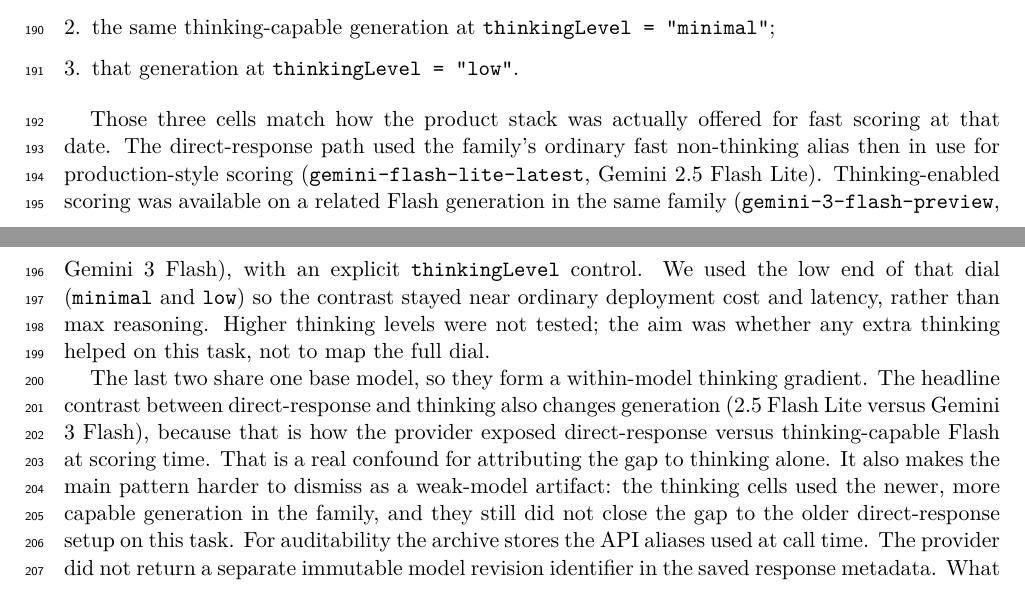
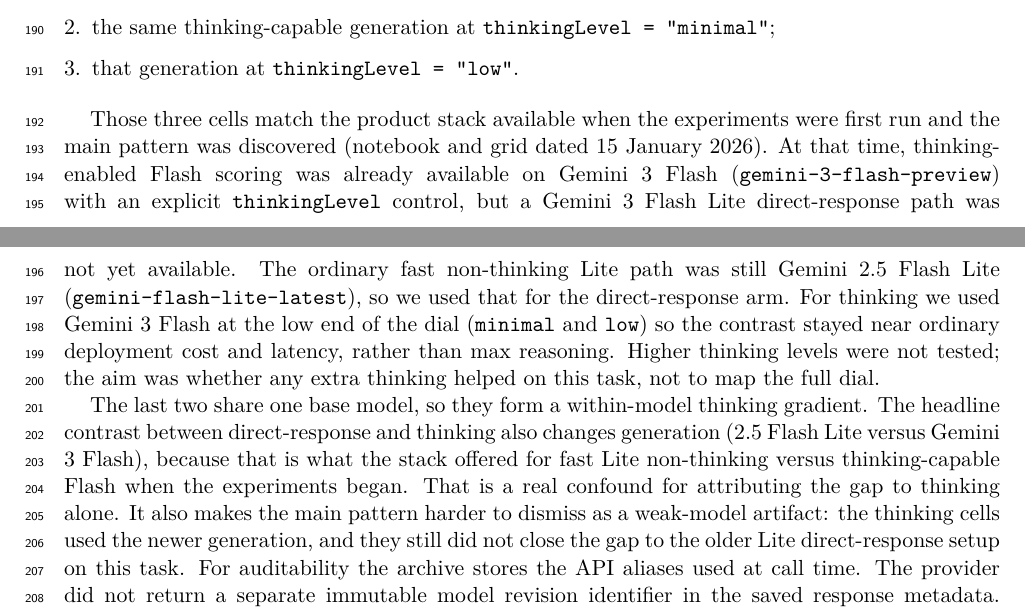
Before and after one commit to aigorahub/model-cognition-fit-supporting-materials, a LaTeX paper (paper/manuscript.tex): two parts of pages 5 and 6 of 28 before the commit and two parts of pages 5 and 6 of 29 after it, joined at a grey line, cut so that both start at the same text. The pictures show the PDF file paper/manuscript.pdf that the author committed with the source.

Commit message:
Clarify 2.5 Flash Lite vs 3 Flash availability at first run

```diff
--- a/paper/manuscript.tex
+++ b/paper/manuscript.tex
@@ -340,14 +340,12 @@
 \item that generation at \texttt{thinkingLevel = "low"}.
 \end{enumerate}
 
-Those three cells match how the product stack was actually offered for fast
-scoring at that date. The direct-response path used the family's ordinary
-fast non-thinking alias then in use for production-style scoring
-(\texttt{gemini-flash-lite-latest}, Gemini 2.5 Flash Lite). Thinking-enabled
-scoring was available on a related Flash generation in the same family
-(\texttt{gemini-3-flash-preview}, Gemini 3 Flash), with an explicit
-\texttt{thinkingLevel} control. We used the low end of that dial
-(\texttt{minimal} and \texttt{low}) so the contrast stayed near ordinary
-deployment cost and latency, rather than max reasoning. Higher thinking
-levels were not tested; the aim was whether any extra thinking helped on this
-task, not to map the full dial.
+Those three cells match the product stack available when the experiments were
+first run and the main pattern was discovered (notebook and grid dated 15
+January 2026). At that time, thinking-enabled Flash scoring was already
+available on Gemini 3 Flash (\texttt{gemini-3-flash-preview}) with an explicit
+\texttt{thinkingLevel} control, but a Gemini 3 Flash Lite direct-response
+path was not yet available. The ordinary fast non-thinking Lite path was
+still Gemini 2.5 Flash Lite (\texttt{gemini-flash-lite-latest}), so we used
+that for the direct-response arm. For thinking we used Gemini 3 Flash at the
+low end of the dial (\texttt{minimal} and \texttt{low}) so the contrast
@@ -354,12 +355,12 @@
 
 The last two share one base model, so they form a within-model thinking
 gradient. The headline contrast between direct-response and thinking also
-changes generation (2.5 Flash Lite versus Gemini 3 Flash), because that is how
-the provider exposed direct-response versus thinking-capable Flash at scoring
-time. That is a real confound for attributing the gap to thinking alone. It
-also makes the main pattern harder to dismiss as a weak-model artifact: the
-thinking cells used the newer, more capable generation in the family, and
-they still did not close the gap to the older direct-response setup on this
+changes generation (2.5 Flash Lite versus Gemini 3 Flash), because that is
+what the stack offered for fast Lite non-thinking versus thinking-capable
+Flash when the experiments began. That is a real confound for attributing the
+gap to thinking alone. It also makes the main pattern harder to dismiss as a
+weak-model artifact: the thinking cells used the newer generation, and they
+still did not close the gap to the older Lite direct-response setup on this
 task. For auditability the archive stores the API aliases used at call time.
 The provider did not return a separate immutable model revision identifier in
 the saved response metadata. What matters for audit is the setting used
@@ -1001,5 +1002,3 @@
 thinking did not behave as a simple improvement: low thinking was somewhat
 better on prediction, the two were essentially tied on JAR recovery, and
 neither closed the gap to the direct-response configuration
-(Section~\ref{sec:gridresults} and Section~\ref{sec:jar}). The headline
-direct-response versus thinking contrast confounds thinking with model
@@ -1008,5 +1007,4 @@
+is what was available when the experiments were first run: thinking on Gemini
+3 Flash, but no Gemini 3 Flash Lite for a matched-generation direct-response
+arm (Section~\ref{sec:models}). The confound works against the
 direct-response result rather than for it: the thinking cells used the newer
-generation, and they still underperformed the older direct-response setup on
-held-out liking, speed, and structured-output reliability. The clean
-isolation of thinking level is the minimal-versus-low contrast within Gemini
-3 Flash. We do not conclude that deeper thinking is generally better or
@@ -1162,12 +1161,2 @@
-generation and cannot attribute the gap to thinking alone; only the
-minimal-versus-low contrast within Gemini 3 Flash isolates thinking level.
-We chose those two thinking levels as the low end of the product dial for a
-deployment-like cost and latency regime; higher thinking levels were not
-tested. The confound does not rescue a weak direct-response model: if
-anything, giving the thinking path the newer generation makes the failure of
-extra thinking on this task more informative. Within the thinking-capable
-generation at six points and temperature 0.7, low thinking improved
-prediction and structured-output reliability relative to minimal thinking but
-increased runtime, and neither closed the gap to the direct-response
-configuration. Whether some task exists at which higher thinking levels would
-dominate is an open question.
+Flash Lite and two thinking levels on Gemini 3 Flash. When the experiments
+were first run and the main pattern appeared, Gemini 3 Flash was already
@@ -1174,3 +1176,4 @@
+at which higher thinking levels would dominate is an open question.
 
 Because providers update aliases, what lasts is the pilot loop and the saved
 scoring outputs. The public archive records the exact alias strings used, the
```
Also changed, not shown: paper/manuscript.pdf, paper/manuscript.tex (27 more changed lines).
